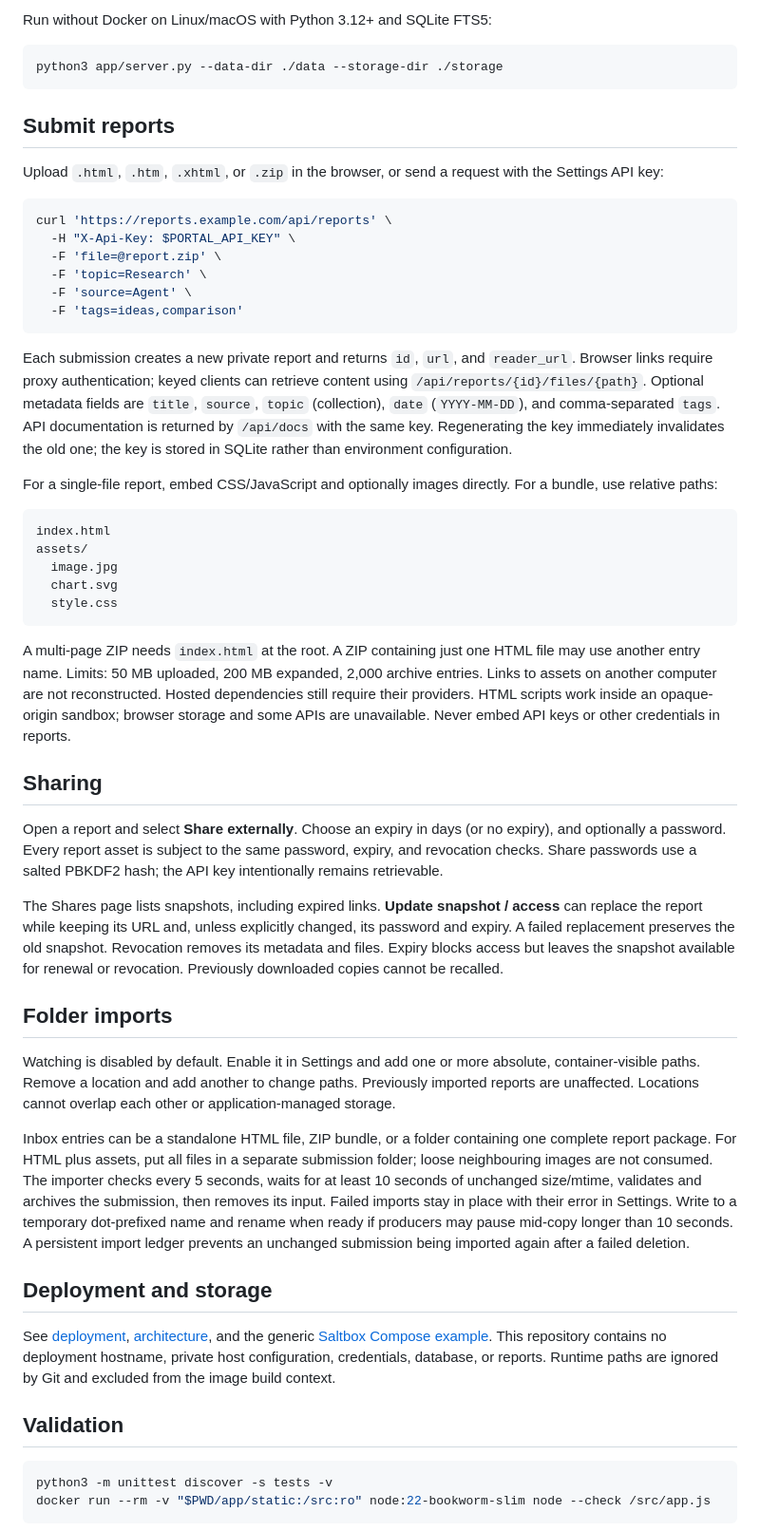
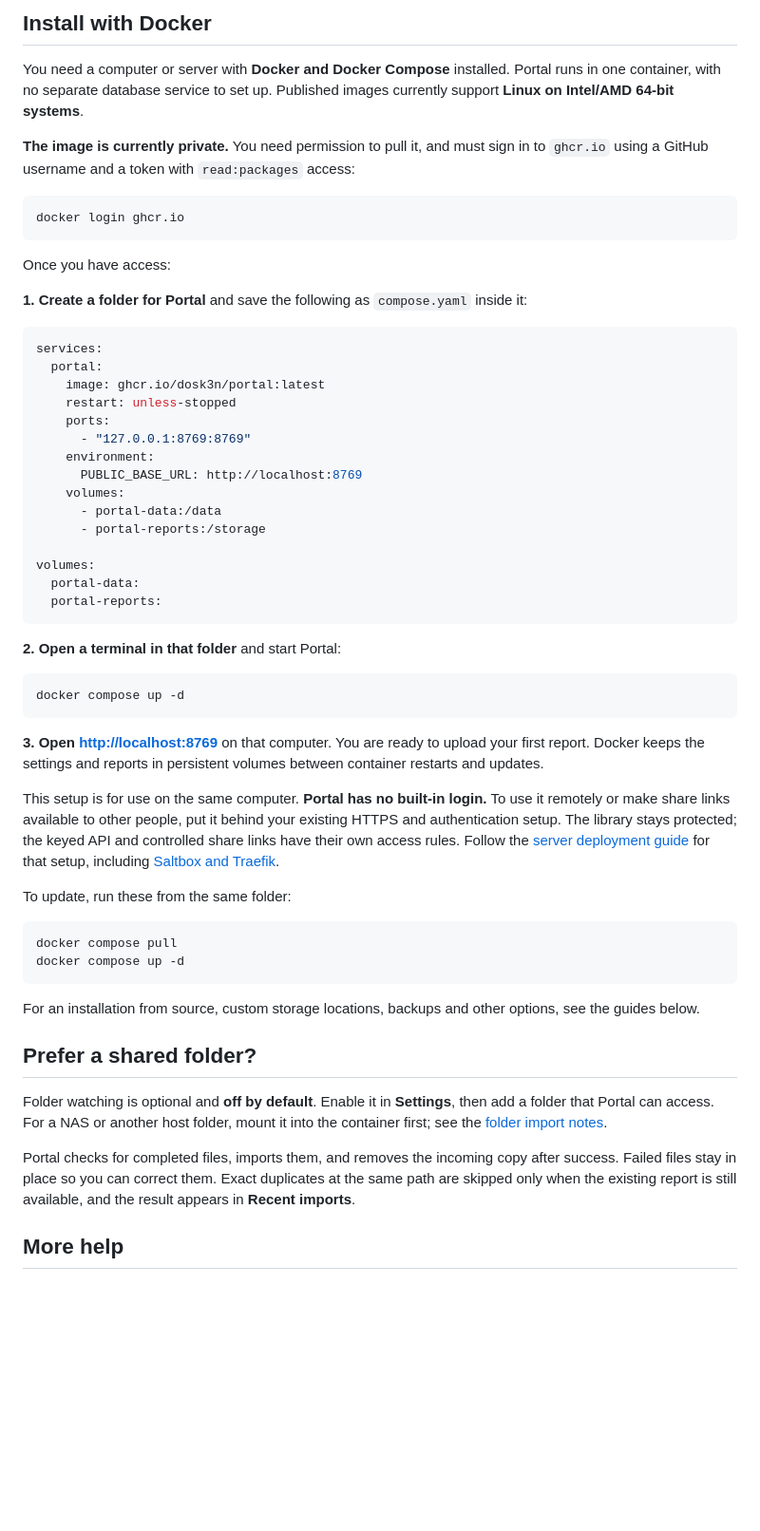
Before and after one commit to Dosk3n/Portal, a Markdown page: README.md, the part around one of its changes. Shown at 95% size. Rendered like a GitHub page; blank space fills up the shorter version.

Commit message:
Introduce Portal with a friendly README and real app screenshots

````diff
--- a/README.md
+++ b/README.md
@@ -17,57 +96,62 @@ The default container UID/GID is 1000. If your host account differs, set `PUID`
 
-Run without Docker on Linux/macOS with Python 3.12+ and SQLite FTS5:
+</details>
+
+## Install with Docker
+
+You need a computer or server with **Docker and Docker Compose** installed. Portal runs in one container, with no separate database service to set up. Published images currently support **Linux on Intel/AMD 64-bit systems**.
+
+**The image is currently private.** You need permission to pull it, and must sign in to `ghcr.io` using a GitHub username and a token with `read:packages` access:
 
 ```sh
-python3 app/server.py --data-dir ./data --storage-dir ./storage
+docker login ghcr.io
 ```
 
-## Submit reports
+Once you have access:
 
-Upload `.html`, `.htm`, `.xhtml`, or `.zip` in the browser, or send a request with the Settings API key:
+**1. Create a folder for Portal** and save the following as `compose.yaml` inside it:
+
+```yaml
+services:
+  portal:
+    image: ghcr.io/dosk3n/portal:latest
+    restart: unless-stopped
+    ports:
+      - "127.0.0.1:8769:8769"
+    environment:
+      PUBLIC_BASE_URL: http://localhost:8769
+    volumes:
+      - portal-data:/data
+      - portal-reports:/storage
+
+volumes:
+  portal-data:
+  portal-reports:
+```
+
+**2. Open a terminal in that folder** and start Portal:
 
 ```sh
-curl 'https://reports.example.com/api/reports' \
-  -H "X-Api-Key: $PORTAL_API_KEY" \
-  -F 'file=@report.zip' \
-  -F 'topic=Research' \
-  -F 'source=Agent' \
-  -F 'tags=ideas,comparison'
+docker compose up -d
 ```
 
-Each submission creates a new private report and returns `id`, `url`, and `reader_url`. Browser links require proxy authentication; keyed clients can retrieve content using `/api/reports/{id}/files/{path}`. Optional metadata fields are `title`, `source`, `topic` (collection), `date` (`YYYY-MM-DD`), and comma-separated `tags`. API documentation is returned by `/api/docs` with the same key. Regenerating the key immediately invalidates the old one; the key is stored in SQLite rather than environment configuration.
+**3. Open [http://localhost:8769](http://localhost:8769)** on that computer. You are ready to upload your first report. Docker keeps the settings and reports in persistent volumes between container restarts and updates.
 
-For a single-file report, embed CSS/JavaScript and optionally images directly. For a bundle, use relative paths:
+This setup is for use on the same computer. **Portal has no built-in login.** To use it remotely or make share links available to other people, put it behind your existing HTTPS and authentication setup. The library stays protected; the keyed API and controlled share links have their own access rules. Follow the [server deployment guide](docs/deployment.md) for that setup, including [Saltbox and Traefik](compose.saltbox.example.yaml).
 
-```text
-index.html
-assets/
-  image.jpg
-  chart.svg
-  style.css
+To update, run these from the same folder:
+
+```sh
+docker compose pull
+docker compose up -d
 ```
 
-A multi-page ZIP needs `index.html` at the root. A ZIP containing just one HTML file may use another entry name. Limits: 50 MB uploaded, 200 MB expanded, 2,000 archive entries. Links to assets on another computer are not reconstructed. Hosted dependencies still require their providers. HTML scripts work inside an opaque-origin sandbox; browser storage and some APIs are unavailable. Never embed API keys or other credentials in reports.
+For an installation from source, custom storage locations, backups and other options, see the guides below.
 
-## Sharing
+## Prefer a shared folder?
 
-Open a report and select **Share externally**. Choose an expiry in days (or no expiry), and optionally a password. Every report asset is subject to the same password, expiry, and revocation checks. Share passwords use a salted PBKDF2 hash; the API key intentionally remains retrievable.
+Folder watching is optional and **off by default**. Enable it in **Settings**, then add a folder that Portal can access. For a NAS or another host folder, mount it into the container first; see the [folder import notes](docs/reference.md#folder-imports).
 
-The Shares page lists snapshots, including expired links. **Update snapshot / access** can replace the report while keeping its URL and, unless explicitly changed, its password and expiry. A failed replacement preserves the old snapshot. Revocation removes its metadata and files. Expiry blocks access but leaves the snapshot available for renewal or revocation. Previously downloaded copies cannot be recalled.
+Portal checks for completed files, imports them, and removes the incoming copy after success. Failed files stay in place so you can correct them. Exact duplicates at the same path are skipped only when the existing report is still available, and the result appears in **Recent imports**.
 
-## Folder imports
+## More help
 
-Watching is disabled by default. Enable it in Settings and add one or more absolute, container-visible paths. Remove a location and add another to change paths. Previously imported reports are unaffected. Locations cannot overlap each other or application-managed storage.
-
-Inbox entries can be a standalone HTML file, ZIP bundle, or a folder containing one complete report package. For HTML plus assets, put all files in a separate submission folder; loose neighbouring images are not consumed. The importer checks every 5 seconds, waits for at least 10 seconds of unchanged size/mtime, validates and archives the submission, then removes its input. Failed imports stay in place with their error in Settings. Write to a temporary dot-prefixed name and rename when ready if producers may pause mid-copy longer than 10 seconds. A persistent import ledger prevents an unchanged submission being imported again after a failed deletion.
-
-## Deployment and storage
-
-See [deployment](docs/deployment.md), [architecture](docs/architecture.md), and the generic [Saltbox Compose example](compose.saltbox.example.yaml). This repository contains no deployment hostname, private host configuration, credentials, database, or reports. Runtime paths are ignored by Git and excluded from the image build context.
-
-## Validation
-
-```sh
-python3 -m unittest discover -s tests -v
-docker run --rm -v "$PWD/app/static:/src:ro" node:22-bookworm-slim node --check /src/app.js
-```
-
````
Also changed, not shown: other parts of README.md (+92 -28 lines), docs/reference.md (added, +95 -0 lines), docs/screenshots/library-dark.png (added), docs/screenshots/library-light.png (added), docs/screenshots/report.png (added), docs/screenshots/sharing.png (added).
